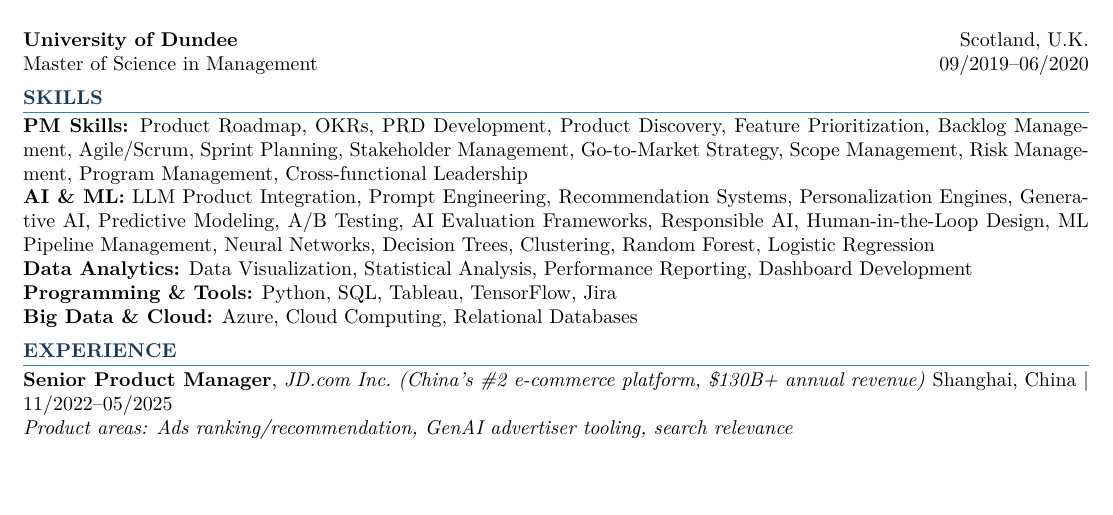
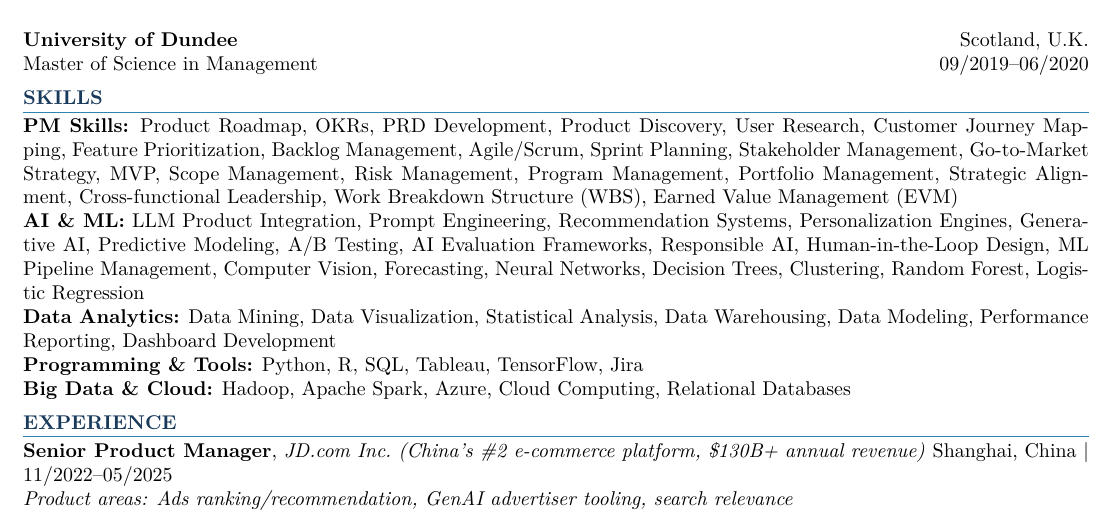
Before and after one commit to liukunli/jie-liu-career, a LaTeX CV (src/jie_liu_resume.tex): part of the page, cut so that both start at the same text, the shorter picture padded with empty space. Compiled offline with pdfLaTeX.

Commit message:
Restore full skills list
Co-Authored-By: Claude Sonnet 4.6 <noreply@anthropic.com>

```diff
--- a/src/jie_liu_resume.tex
+++ b/src/jie_liu_resume.tex
@@ -58,11 +58,11 @@
 %---------- SKILLS ----------
 \section{Skills}
 
-\textbf{PM Skills:} Product Roadmap, OKRs, PRD Development, Product Discovery, Feature Prioritization, Backlog Management, Agile/Scrum, Sprint Planning, Stakeholder Management, Go-to-Market Strategy, Scope Management, Risk Management, Program Management, Cross-functional Leadership\\
-\textbf{AI \& ML:} LLM Product Integration, Prompt Engineering, Recommendation Systems, Personalization Engines, Generative AI, Predictive Modeling, A/B Testing, AI Evaluation Frameworks, Responsible AI, Human-in-the-Loop Design, ML Pipeline Management, Neural Networks, Decision Trees, Clustering, Random Forest, Logistic Regression\\
-\textbf{Data Analytics:} Data Visualization, Statistical Analysis, Performance Reporting, Dashboard Development\\
-\textbf{Programming \& Tools:} Python, SQL, Tableau, TensorFlow, Jira\\
-\textbf{Big Data \& Cloud:} Azure, Cloud Computing, Relational Databases
+\textbf{PM Skills:} Product Roadmap, OKRs, PRD Development, Product Discovery, User Research, Customer Journey Mapping, Feature Prioritization, Backlog Management, Agile/Scrum, Sprint Planning, Stakeholder Management, Go-to-Market Strategy, MVP, Scope Management, Risk Management, Program Management, Portfolio Management, Strategic Alignment, Cross-functional Leadership, Work Breakdown Structure (WBS), Earned Value Management (EVM)\\
+\textbf{AI \& ML:} LLM Product Integration, Prompt Engineering, Recommendation Systems, Personalization Engines, Generative AI, Predictive Modeling, A/B Testing, AI Evaluation Frameworks, Responsible AI, Human-in-the-Loop Design, ML Pipeline Management, Computer Vision, Forecasting, Neural Networks, Decision Trees, Clustering, Random Forest, Logistic Regression\\
+\textbf{Data Analytics:} Data Mining, Data Visualization, Statistical Analysis, Data Warehousing, Data Modeling, Performance Reporting, Dashboard Development\\
+\textbf{Programming \& Tools:} Python, R, SQL, Tableau, TensorFlow, Jira\\
+\textbf{Big Data \& Cloud:} Hadoop, Apache Spark, Azure, Cloud Computing, Relational Databases
 
 %---------- EXPERIENCE ----------
 \section{Experience}
```
Also changed, not shown: jie_liu_resume.pdf.
